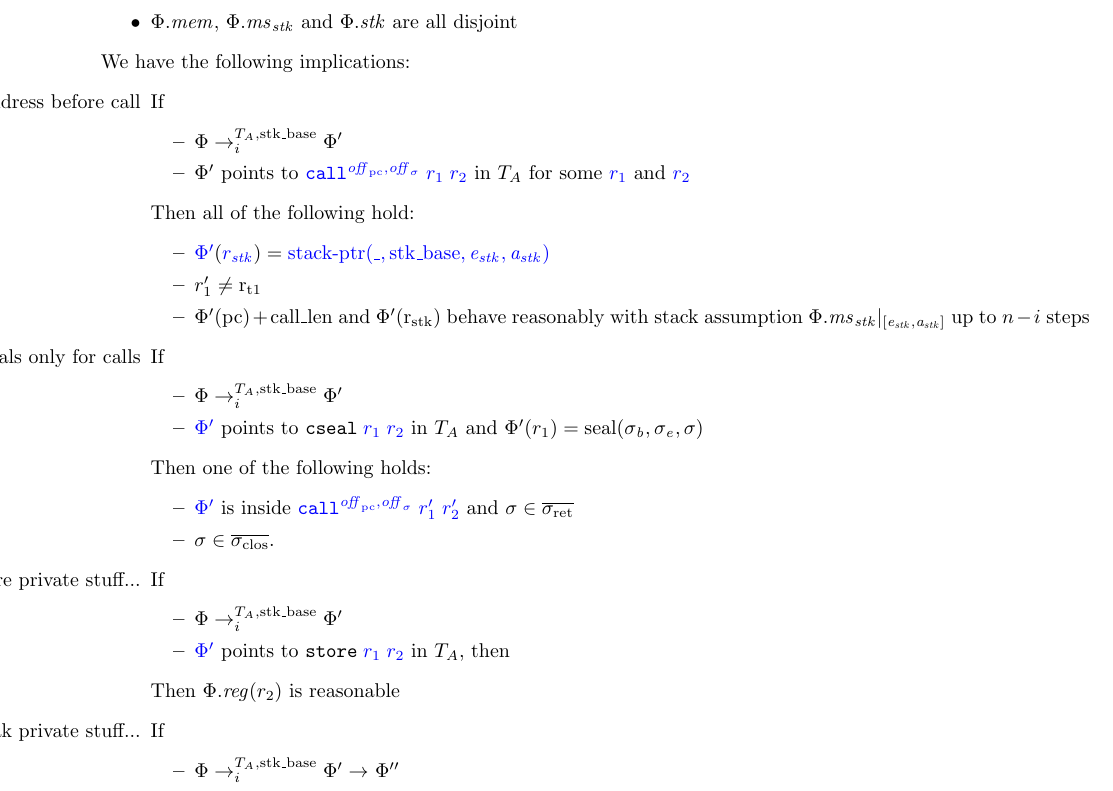
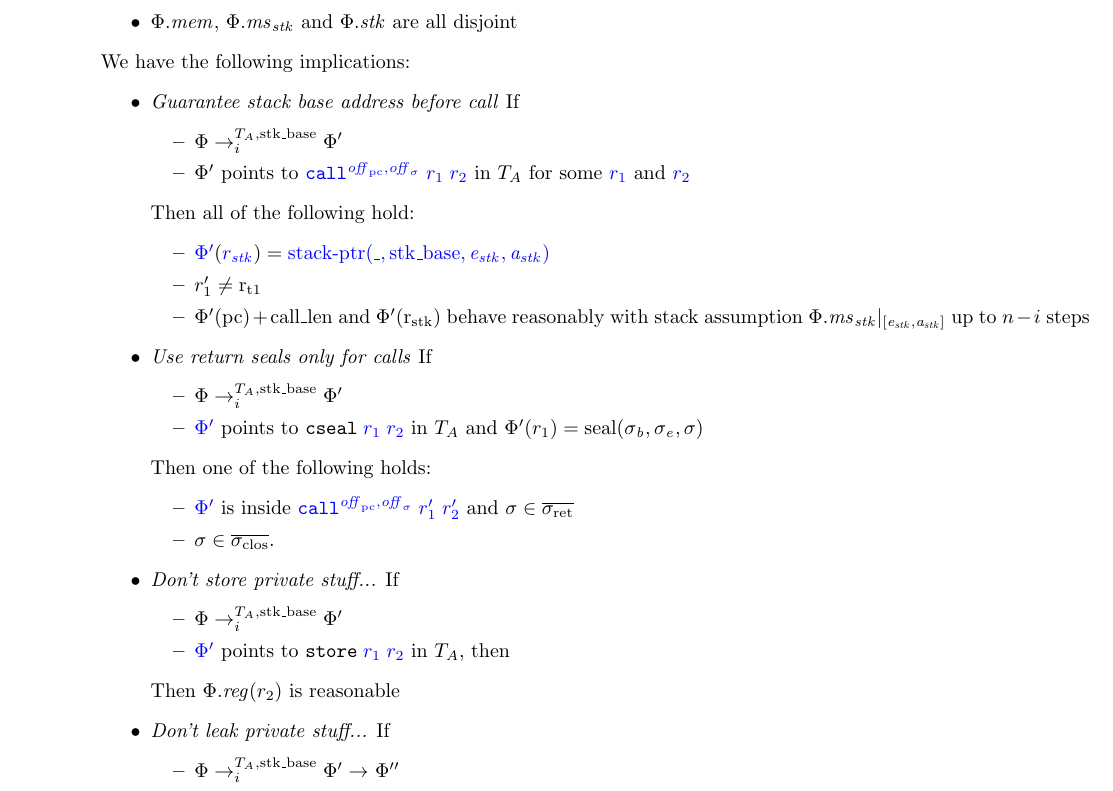
Before and after one commit to dominiquedevriese/capability-machine-reasoning-on-paper, a LaTeX document (fully-abstract-comp/technical-report.tex): part of page 27 of 62, cut so that both start at the same text. Compiled offline with pdfLaTeX.

Commit message:
Reformatted proposal.

```diff
--- a/fully-abstract-comp/technical-report.tex
+++ b/fully-abstract-comp/technical-report.tex
@@ -2441,7 +2441,7 @@ For any $\Phi$ such that
   \end{itemize}
   We have the following implications:
   \begin{itemize}
-  \item[Guarantee stack base address before call] If
+  \item \emph{Guarantee stack base address before call} If
     \begin{itemize}
     \item $\Phi \nstep[i]{\ta,\stkb} \Phi'$
     \item $\Phi'$ points to $\src{\scall{\offpc,\offsigma}{r_1}{r_2}}$ in $\ta$ for some $\src{r_1}$ and $\src{r_2}$
@@ -2452,7 +2452,7 @@ For any $\Phi$ such that
     \item $r_1' \neq \rtmp{1}$
     \item $\Phi'(\pcreg) + \calllen$ and $\Phi'(\rstk)$ behave reasonably with stack assumption $\Phi.\ms_\stk|_{[\eaddr_\stk,\aaddr_\stk]}$ up to $n-i$ steps
     \end{itemize}
-  \item[Use return seals only for calls] If
+  \item \emph{Use return seals only for calls} If
     \begin{itemize}
     \item $\Phi \nstep[i]{\ta,\stkb} \Phi'$
     \item $\src{\Phi'}$ points to $\src{\tcseal{r_1}{r_2}}$ in $\ta$ and $\Phi'(r_1) = \seal{\sigma_\baddr,\sigma_\eaddr,\sigma}$
@@ -2462,13 +2462,13 @@ For any $\Phi$ such that
     \item $\src{\Phi'}$ is inside $\src{\scall{\offpc,\offsigma}{r_1'}{r_2'}}$ and $\sigma \in \sigrets$
     \item $\sigma \in \sigcloss$.
     \end{itemize}
-  \item[Don't store private stuff...] If
+  \item \emph{Don't store private stuff...} If
     \begin{itemize}
     \item $\Phi \nstep[i]{\ta,\stkb} \Phi'$
     \item $\src{\Phi'}$ points to $\src{\tstore{r_1}{r_2}}$ in $\ta$, then
     \end{itemize}
     Then $\Phi.\reg(r_2)$ is reasonable
-  \item[Don't leak private stuff...] If
+  \item \emph{Don't leak private stuff...} If
     \begin{itemize}
     \item $\Phi \nstep[i]{\ta,\stkb} \Phi' \step \Phi''$
     \item $\src{\Phi'}$ is in $\ta$
```
